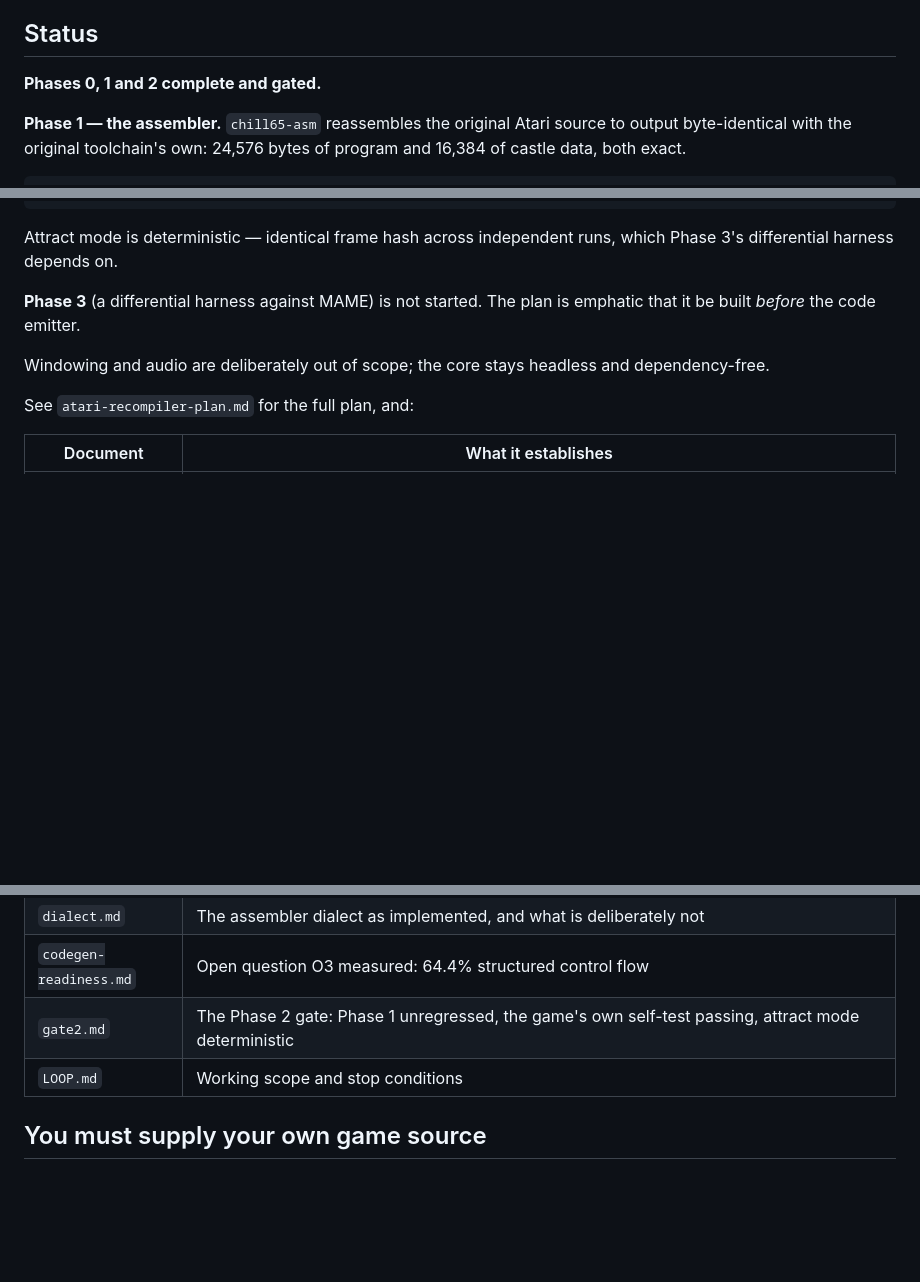
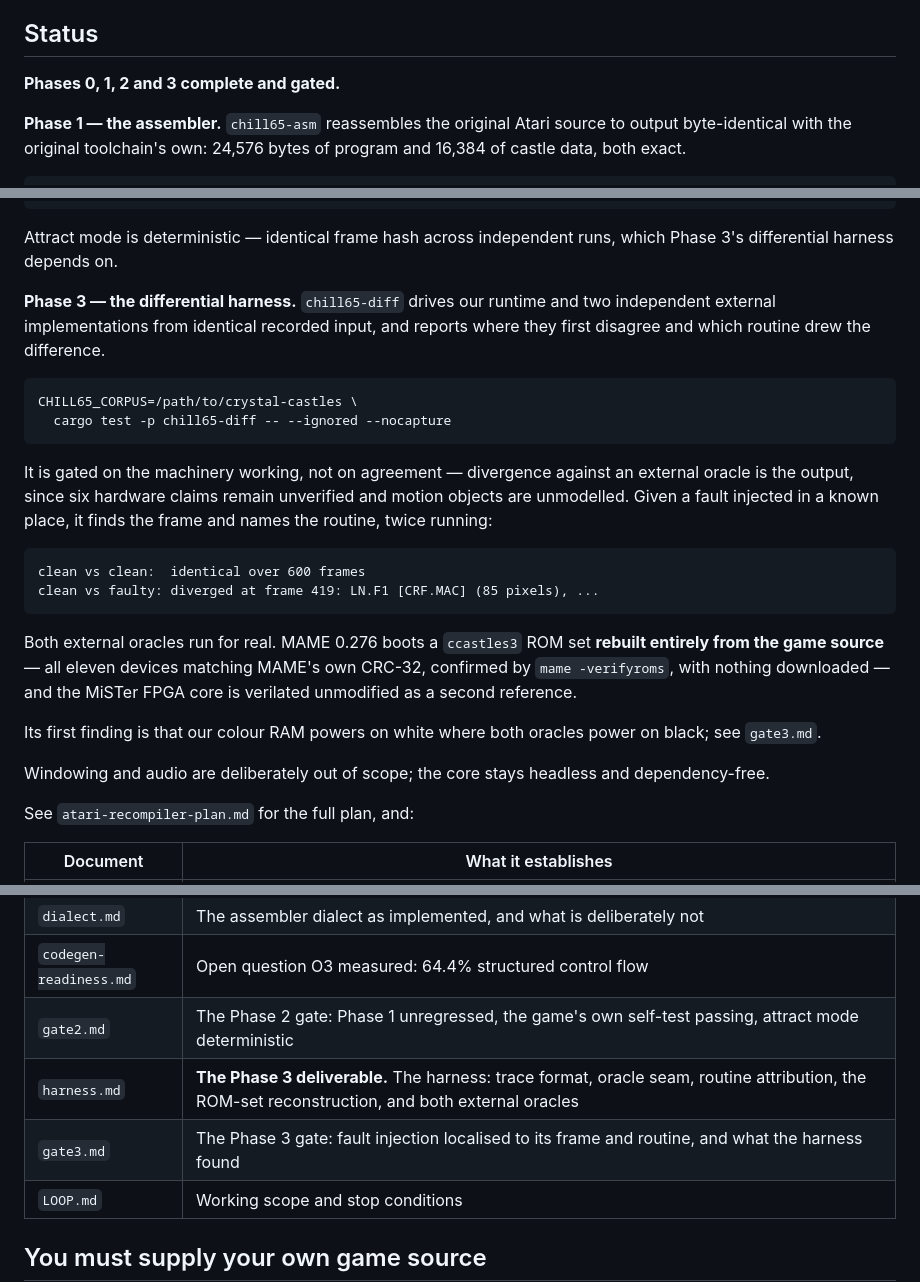
Before and after one commit to lawless-m/Chill65, a Markdown page: README.md, 3 parts joined by grey strips. GitHub-like rendering; blank space fills up the shorter version.

````diff
--- a/README.md
+++ b/README.md
@@ -13,7 +13,7 @@ own colour RAM. No game code or ROMs are distributed here; see below.*
 
 ## Status
 
-**Phases 0, 1 and 2 complete and gated.**
+**Phases 0, 1, 2 and 3 complete and gated.**
 
 **Phase 1 — the assembler.** `chill65-asm` reassembles the original Atari source
 to output byte-identical with the original toolchain's own: 24,576 bytes of
@@ -53,8 +53,32 @@ cargo run -p chill65-runtime --bin ccrun -- prog.bin data.bin \
 Attract mode is deterministic — identical frame hash across independent runs,
 which Phase 3's differential harness depends on.
 
-**Phase 3** (a differential harness against MAME) is not started. The plan is
-emphatic that it be built *before* the code emitter.
+**Phase 3 — the differential harness.** `chill65-diff` drives our runtime and
+two independent external implementations from identical recorded input, and
+reports where they first disagree and which routine drew the difference.
+
+```
+CHILL65_CORPUS=/path/to/crystal-castles \
+  cargo test -p chill65-diff -- --ignored --nocapture
+```
+
+It is gated on the machinery working, not on agreement — divergence against an
+external oracle is the output, since six hardware claims remain unverified and
+motion objects are unmodelled. Given a fault injected in a known place, it finds
+the frame and names the routine, twice running:
+
+```
+clean vs clean:  identical over 600 frames
+clean vs faulty: diverged at frame 419: LN.F1 [CRF.MAC] (85 pixels), ...
+```
+
+Both external oracles run for real. MAME 0.276 boots a `ccastles3` ROM set
+**rebuilt entirely from the game source** — all eleven devices matching MAME's
+own CRC-32, confirmed by `mame -verifyroms`, with nothing downloaded — and the
+MiSTer FPGA core is verilated unmodified as a second reference.
+
+Its first finding is that our colour RAM powers on white where both oracles power
+on black; see `gate3.md`.
 
 Windowing and audio are deliberately out of scope; the core stays headless and
 dependency-free.
@@ -73,6 +97,8 @@ See `atari-recompiler-plan.md` for the full plan, and:
 | `dialect.md` | The assembler dialect as implemented, and what is deliberately not |
 | `codegen-readiness.md` | Open question O3 measured: 64.4% structured control flow |
 | `gate2.md` | The Phase 2 gate: Phase 1 unregressed, the game's own self-test passing, attract mode deterministic |
+| `harness.md` | **The Phase 3 deliverable.** The harness: trace format, oracle seam, routine attribution, the ROM-set reconstruction, and both external oracles |
+| `gate3.md` | The Phase 3 gate: fault injection localised to its frame and routine, and what the harness found |
 | `LOOP.md` | Working scope and stop conditions |
 
 ## You must supply your own game source
````
Also changed, not shown: other parts of README.md (+2 -0 lines), gate3.md (added, +173 -0 lines).
